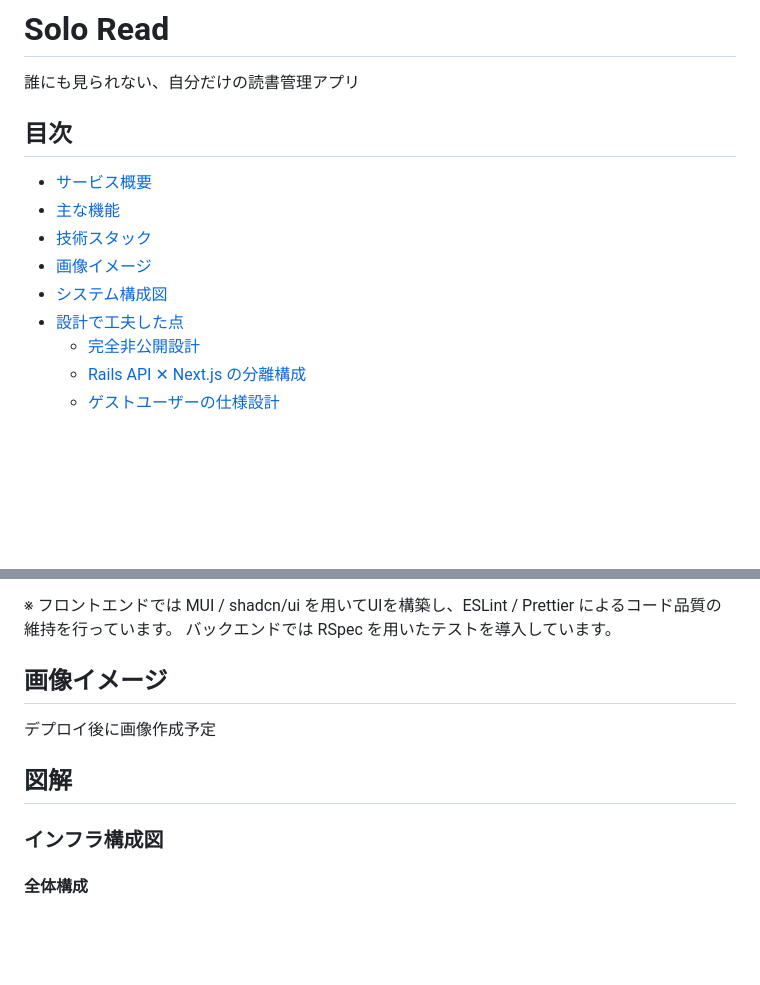
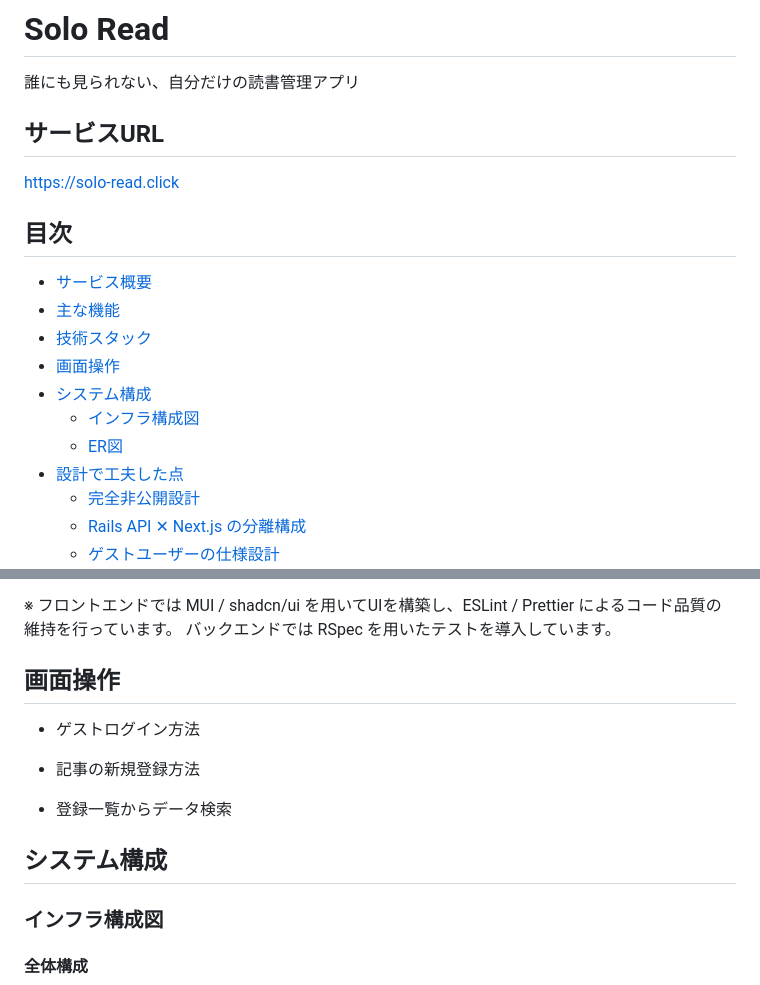
Before and after one commit to meitantei13/SoloRead, a Markdown page: README.md, 2 parts joined by grey strips. Drawn GitHub-style; blank space fills up the shorter version.

Commit message:
READMEの更新

```diff
--- a/README.md
+++ b/README.md
@@ -1,13 +1,18 @@
 # Solo Read
 誰にも見られない、自分だけの読書管理アプリ
+
+## サービスURL
+https://solo-read.click
 
 
 ## 目次
 - [サービス概要](#サービス概要)
 - [主な機能](#主な機能)
 - [技術スタック](#技術スタック)
-- [画像イメージ](#画像イメージ)
-- [システム構成図](#システム構成図)
+- [画面操作](#画面操作)
+- [システム構成](#システム構成)
+  - [インフラ構成図](#インフラ構成図)
+  - [ER図](#er図)
 - [設計で工夫した点](#設計で工夫した点)
   - [完全非公開設計](#完全非公開設計)
   - [Rails API ✕ Next.js の分離構成](#rails-api--nextjs-の分離構成)
@@ -81,11 +86,15 @@
 バックエンドでは RSpec を用いたテストを導入しています。
 
 
-## 画像イメージ
-デプロイ後に画像作成予定
+## 画面操作
+- ゲストログイン方法
+<!-- Failed to upload "①トップページ→ゲストログイン.mov" -->
+- 記事の新規登録方法
+
+- 登録一覧からデータ検索
 
 
-## 図解
+## システム構成
 ### インフラ構成図
 #### 全体構成
 - フロントエンドとバックエンドを AWS 上で分離構成として構築
```
